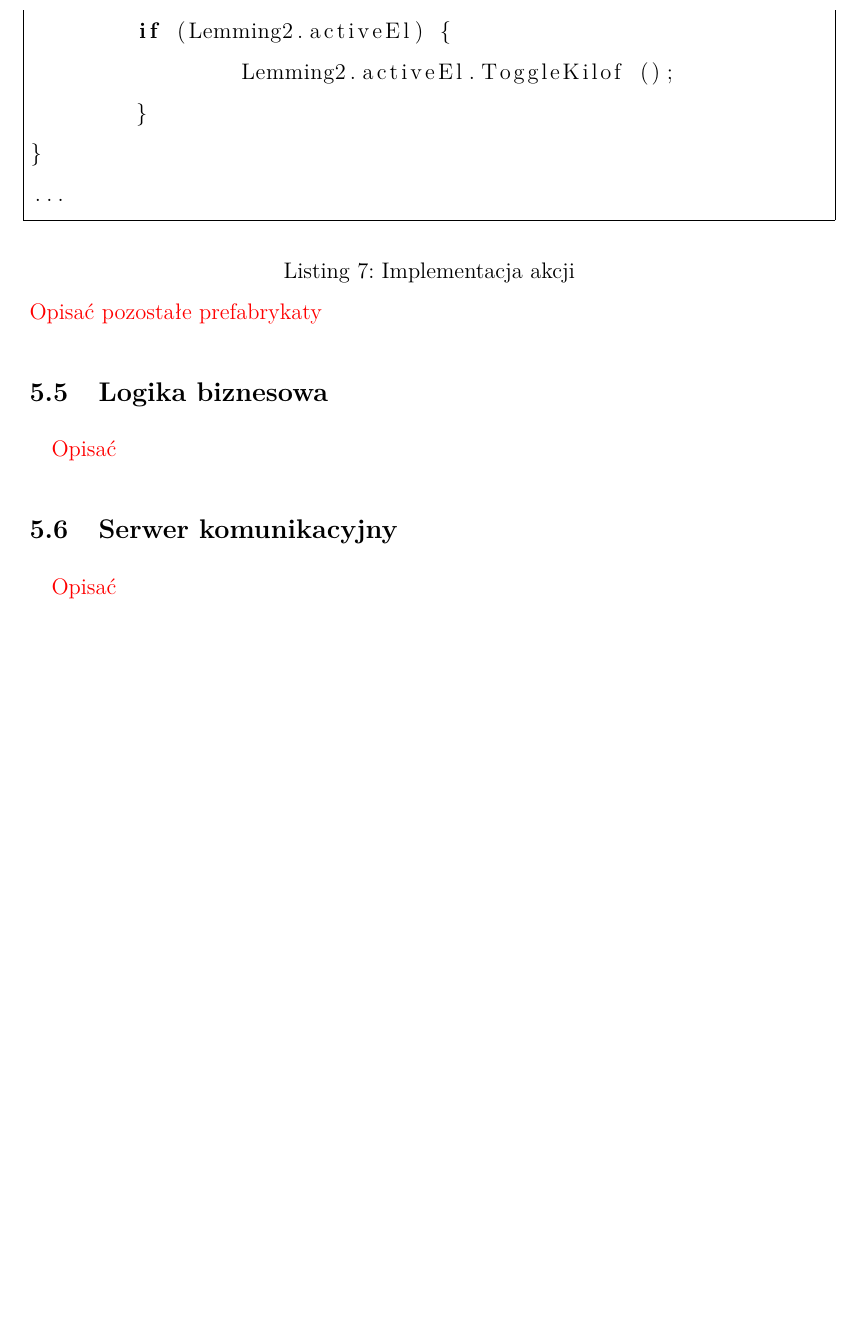
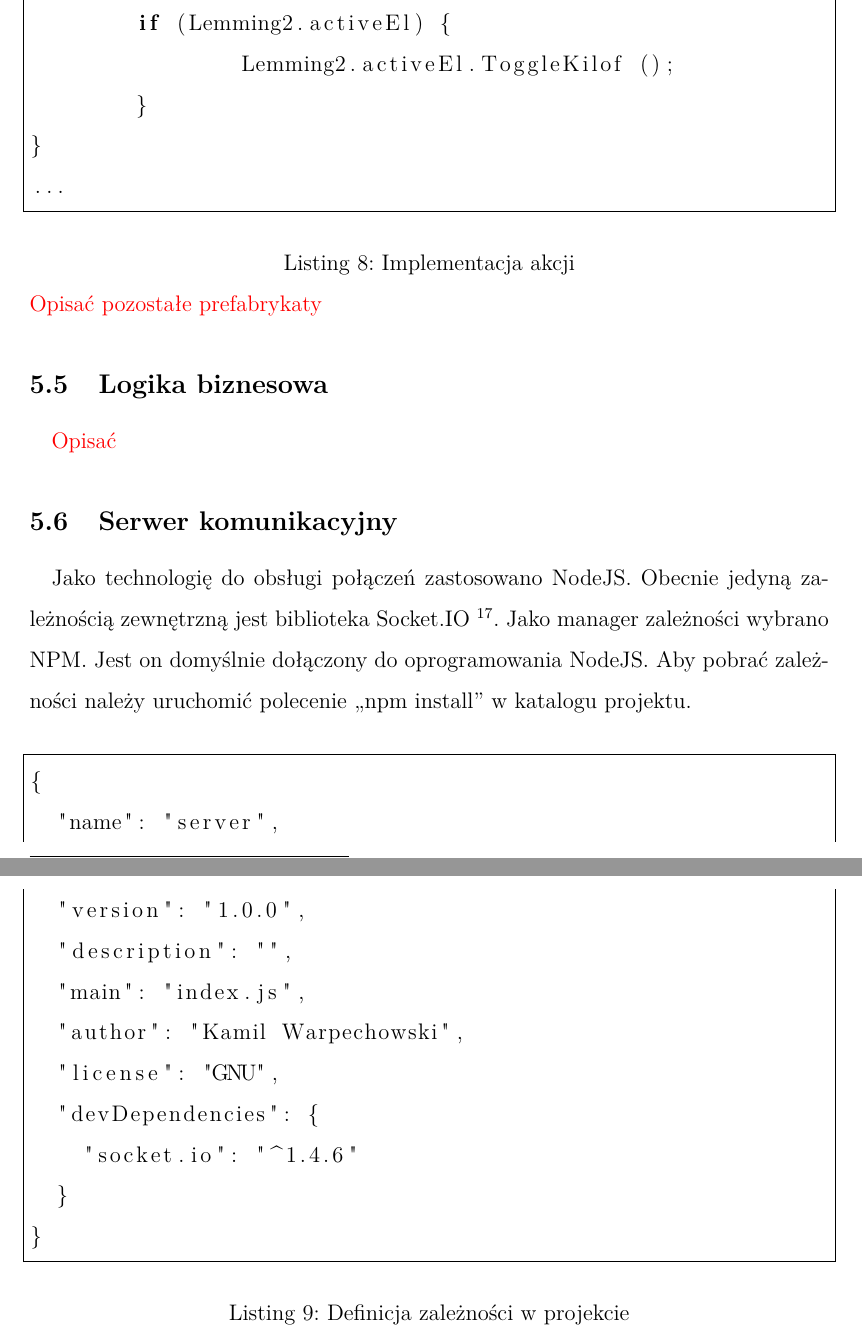
Before and after one commit to kwarpechowski/Praca-Inzynierska, a LaTeX document (tekst/inz.tex, which reads tekst/include/05_aplikacja_glowna.tex): part of page 24 of 40 before the commit and two parts of pages 24 and 25 of 41 after it, the two joined at a grey line, cut so that both start at the same text, the shorter picture padded with empty space. Compiled offline with pdfLaTeX.

Commit message:
node - wstep

```diff
--- a/tekst/include/05_aplikacja_glowna.tex
+++ b/tekst/include/05_aplikacja_glowna.tex
@@ -244,4 +258,22 @@ void Kilof () {
 
 \subsection{Serwer komunikacyjny}
 \paragraph{}
-{\color{red}Opisać}
+Jako technologię do obsługi połączeń zastosowano NodeJS. Obecnie jedyną zależnością zewnętrzną jest biblioteka Socket.IO \footnote{https://www.npmjs.com/package/socket.io}.
+Jako manager zależności wybrano NPM. Jest on domyślnie dołączony do oprogramowania NodeJS. Aby pobrać zależności należy uruchomić polecenie ,,npm install'' w katalogu projektu.
+
+\begin{lstlisting}[language=CSharp]
+{
+  "name": "server",
+  "version": "1.0.0",
+  "description": "",
+  "main": "index.js",
+  "author": "Kamil Warpechowski",
+  "license": "GNU",
+  "devDependencies": {
+    "socket.io": "^1.4.6"
+  }
+}
+\end{lstlisting}
+\captionof{lstlisting}{
+	Definicja zależności w projekcie
+}
```
Also changed, not shown: tekst/include/05_aplikacja_glowna.tex (14 more changed lines), 1 other file.
